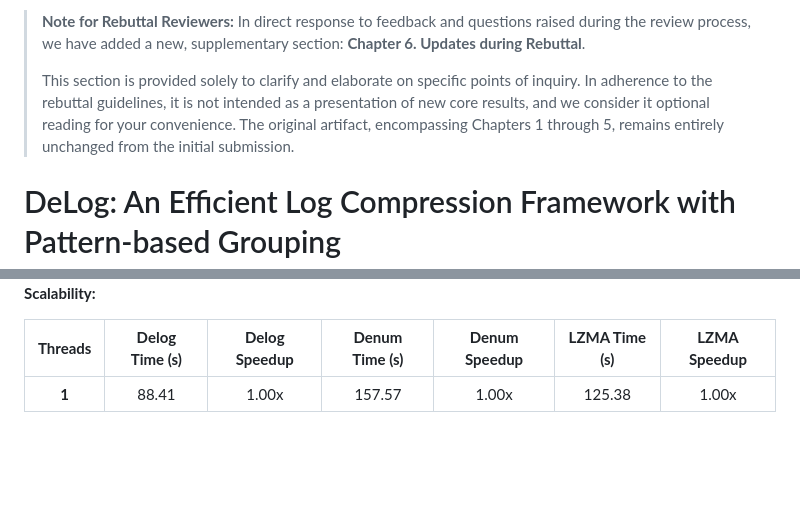
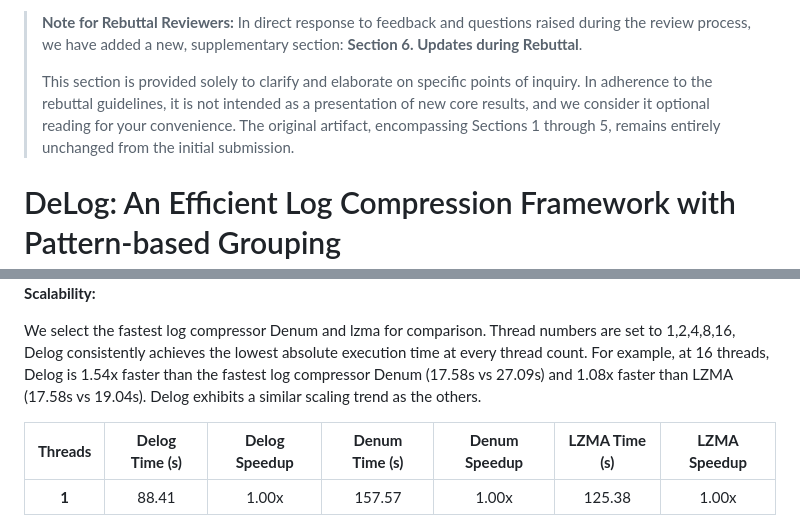
Before and after one commit to gaiusyu/Delog, a Markdown page: README.md, 2 parts joined by grey strips. Drawn GitHub-style; blank space fills up the shorter version.

Commit message:
add some setting descriptions

```diff
--- a/README.md
+++ b/README.md
@@ -1,6 +1,6 @@
-> **Note for Rebuttal Reviewers:** In direct response to feedback and questions raised during the review process, we have added a new, supplementary section: **Chapter 6. Updates during Rebuttal**.
+> **Note for Rebuttal Reviewers:** In direct response to feedback and questions raised during the review process, we have added a new, supplementary section: **Section 6. Updates during Rebuttal**.
 >
-> This section is provided solely to clarify and elaborate on specific points of inquiry. In adherence to the rebuttal guidelines, it is not intended as a presentation of new core results, and we consider it optional reading for your convenience. The original artifact, encompassing Chapters 1 through 5, remains entirely unchanged from the initial submission.
+> This section is provided solely to clarify and elaborate on specific points of inquiry. In adherence to the rebuttal guidelines, it is not intended as a presentation of new core results, and we consider it optional reading for your convenience. The original artifact, encompassing Sections 1 through 5, remains entirely unchanged from the initial submission.
 
 
 # DeLog: An Efficient Log Compression Framework with Pattern-based Grouping
@@ -482,6 +482,8 @@ CPU usage and peak memory are available in Section [4.3. Claim from Section 2.3:
 
 **Scalability:**
 
+We select the fastest log compressor Denum and lzma for comparison. Thread numbers are set to 1,2,4,8,16, Delog consistently achieves the lowest absolute execution time at every thread count. For example, at 16 threads, Delog is 1.54x faster than the fastest log compressor Denum (17.58s vs 27.09s) and 1.08x faster than LZMA (17.58s vs 19.04s). Delog exhibits a similar scaling trend as the others.
+
 | **Threads** | **Delog Time (s)** | **Delog Speedup** | **Denum Time (s)** | **Denum Speedup** | **LZMA Time (s)** | **LZMA Speedup** |
 |:---:|:---:|:---:|:---:|:---:|:---:|:---:|
 | **1** | 88.41 | 1.00x | 157.57 | 1.00x | 125.38 | 1.00x |
```
